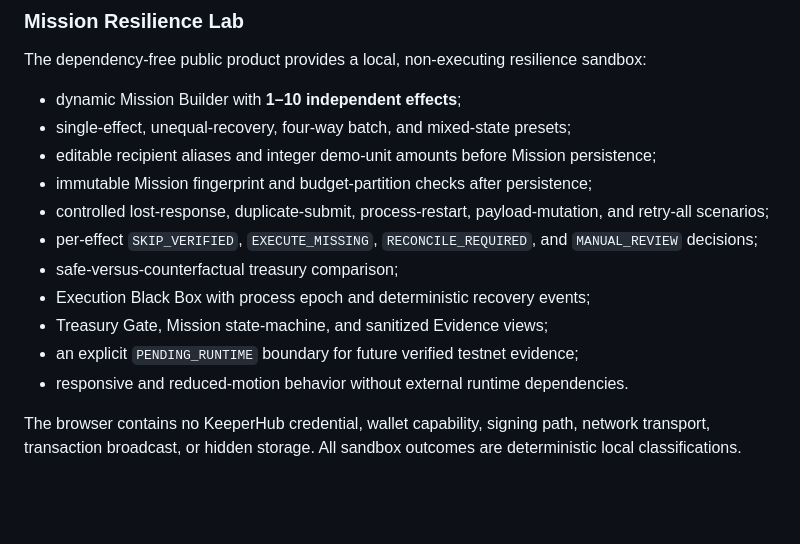
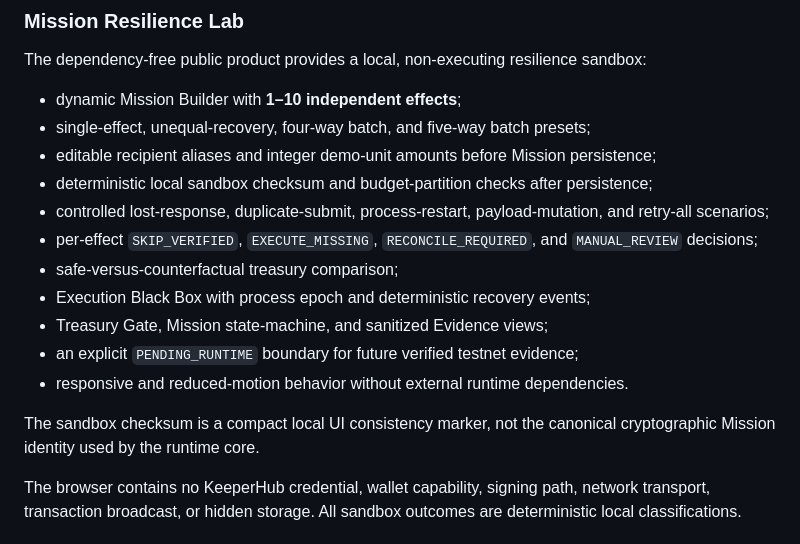
Before and after one commit to bit-nexus-labs/nexus-vector-keeperhub, a Markdown page: README.md, the part around the change. Drawn GitHub-style; blank space fills up the shorter version.

Commit message:
Clarify sandbox checksum and batch presets

```diff
--- a/README.md
+++ b/README.md
@@ -66,9 +66,9 @@ Business Mission
 The dependency-free public product provides a local, non-executing resilience sandbox:
 
 - dynamic Mission Builder with **1–10 independent effects**;
-- single-effect, unequal-recovery, four-way batch, and mixed-state presets;
+- single-effect, unequal-recovery, four-way batch, and five-way batch presets;
 - editable recipient aliases and integer demo-unit amounts before Mission persistence;
-- immutable Mission fingerprint and budget-partition checks after persistence;
+- deterministic local sandbox checksum and budget-partition checks after persistence;
 - controlled lost-response, duplicate-submit, process-restart, payload-mutation, and retry-all scenarios;
 - per-effect `SKIP_VERIFIED`, `EXECUTE_MISSING`, `RECONCILE_REQUIRED`, and `MANUAL_REVIEW` decisions;
 - safe-versus-counterfactual treasury comparison;
@@ -76,6 +76,8 @@ The dependency-free public product provides a local, non-executing resilience sa
 - Treasury Gate, Mission state-machine, and sanitized Evidence views;
 - an explicit `PENDING_RUNTIME` boundary for future verified testnet evidence;
 - responsive and reduced-motion behavior without external runtime dependencies.
+
+The sandbox checksum is a compact local UI consistency marker, not the canonical cryptographic Mission identity used by the runtime core.
 
 The browser contains no KeeperHub credential, wallet capability, signing path, network transport, transaction broadcast, or hidden storage. All sandbox outcomes are deterministic local classifications.
 
```
